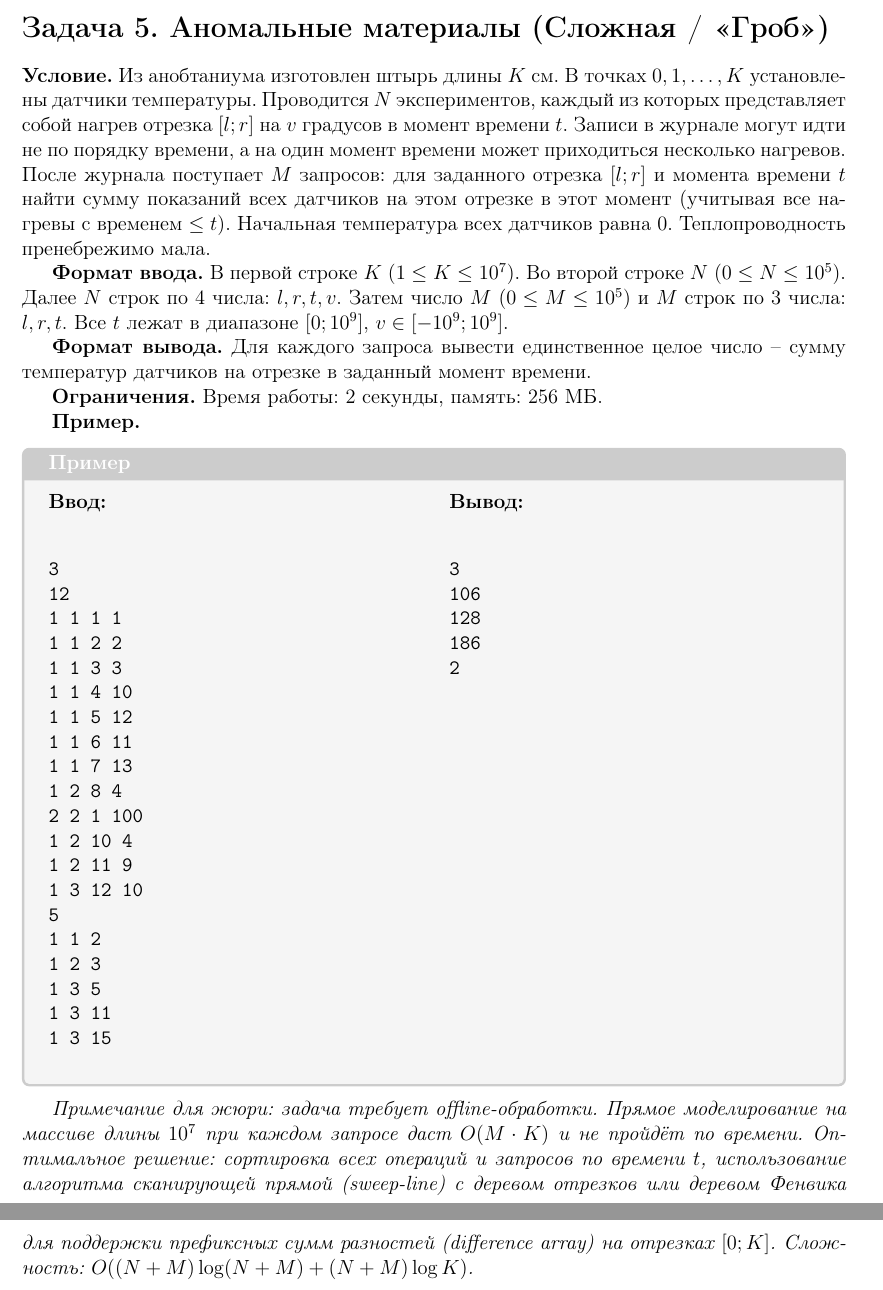
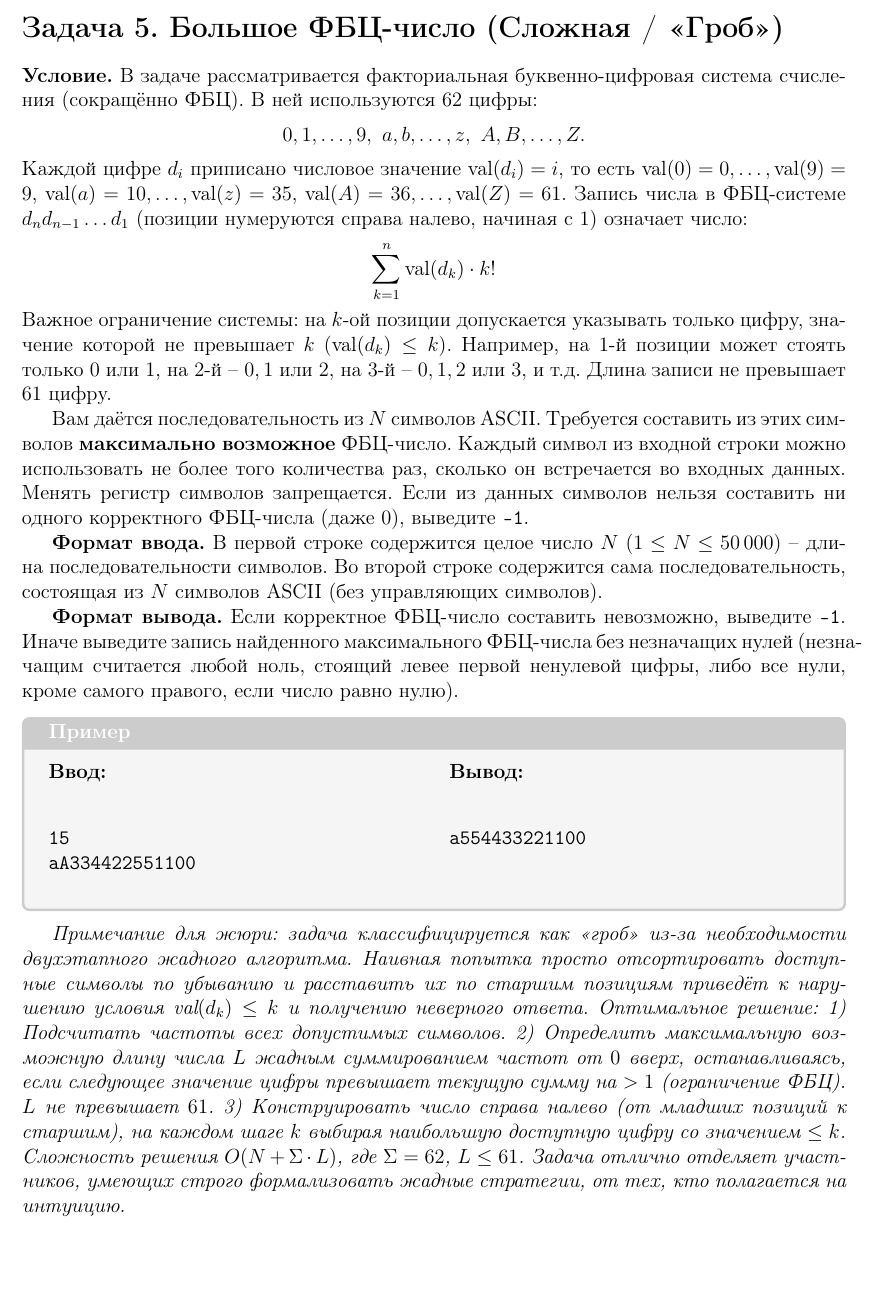
Before and after one commit to ViktorEjik/olimp, a LaTeX document (main.tex, which reads task_5/task5.tex): two parts of pages 7 and 8 of 8 before the commit and part of page 7 of 7 after it, the two joined at a grey line, cut so that both start at the same text. Compiled offline with pdfLaTeX.

Commit message:
fix task 5

```diff
--- a/task_5/task5.tex
+++ b/task_5/task5.tex
@@ -1,50 +1,36 @@
-\section*{Задача 5. Аномальные материалы (Сложная / «Гроб»)}
-\textbf{Условие.} Из анобтаниума изготовлен штырь длины $K$ см. В точках $0, 1, \dots, K$ установлены датчики температуры. Проводится $N$ экспериментов, каждый из которых представляет собой нагрев отрезка $[l; r]$ на $v$ градусов в момент времени $t$. Записи в журнале могут идти не по порядку времени, а на один момент времени может приходиться несколько нагревов. После журнала поступает $M$ запросов: для заданного отрезка $[l; r]$ и момента времени $t$ найти сумму показаний всех датчиков на этом отрезке в этот момент (учитывая все нагревы с временем $\le t$). Начальная температура всех датчиков равна $0$. Теплопроводность пренебрежимо мала.
+\section*{Задача 5. Большое ФБЦ-число (Сложная / «Гроб»)}
+\textbf{Условие.} В задаче рассматривается факториальная буквенно-цифровая система счисления (сокращённо ФБЦ). В ней используются $62$ цифры:
+$$0, 1, \dots, 9,\ a, b, \dots, z,\ A, B, \dots, Z.$$
+Каждой цифре $d_i$ приписано числовое значение $\text{val}(d_i) = i$, то есть $\text{val}(0)=0, \dots, \text{val}(9)=9$, $\text{val}(a)=10, \dots, \text{val}(z)=35$, $\text{val}(A)=36, \dots, \text{val}(Z)=61$.
+Запись числа в ФБЦ-системе $d_n d_{n-1} \dots d_1$ (позиции нумеруются справа налево, начиная с $1$) означает число:
+$$ \sum_{k=1}^{n} \text{val}(d_k) \cdot k! $$
+Важное ограничение системы: на $k$-ой позиции допускается указывать только цифру, значение которой не превышает $k$ ($\text{val}(d_k) \le k$). Например, на $1$-й позиции может стоять только $0$ или $1$, на $2$-й -- $0, 1$ или $2$, на $3$-й -- $0, 1, 2$ или $3$, и т.д. Длина записи не превышает $61$ цифру.
 
-\textbf{Формат ввода.} В первой строке $K$ ($1 \le K \le 10^7$). Во второй строке $N$ ($0 \le N \le 10^5$). Далее $N$ строк по 4 числа: $l, r, t, v$. Затем число $M$ ($0 \le M \le 10^5$) и $M$ строк по 3 числа: $l, r, t$. Все $t$ лежат в диапазоне $[0; 10^9]$, $v \in [-10^9; 10^9]$.
+Вам даётся последовательность из $N$ символов ASCII. Требуется составить из этих символов \textbf{максимально возможное} ФБЦ-число. Каждый символ из входной строки можно использовать не более того количества раз, сколько он встречается во входных данных. Менять регистр символов запрещается. Если из данных символов нельзя составить ни одного корректного ФБЦ-числа (даже $0$), выведите \texttt{-1}.
 
-\textbf{Формат вывода.} Для каждого запроса вывести единственное целое число -- сумму температур датчиков на отрезке в заданный момент времени.
+\textbf{Формат ввода.} В первой строке содержится целое число $N$ ($1 \le N \le 50\,000$) -- длина последовательности символов. Во второй строке содержится сама последовательность, состоящая из $N$ символов ASCII (без управляющих символов).
 
-\textbf{Ограничения.} Время работы: 2 секунды, память: 256 МБ.
+\textbf{Формат вывода.} Если корректное ФБЦ-число составить невозможно, выведите \texttt{-1}. Иначе выведите запись найденного максимального ФБЦ-числа без незначащих нулей (незначащим считается любой ноль, стоящий левее первой ненулевой цифры, либо все нули, кроме самого правого, если число равно нулю).
 
-\textbf{Пример.}
 \begin{examplebox}
   \begin{minipage}[t]{0.48\linewidth}
     \textbf{Ввод:}\\
     \begin{verbatim}
-3
-12
-1 1 1 1
-1 1 2 2
-1 1 3 3
-1 1 4 10
-1 1 5 12
-1 1 6 11
-1 1 7 13
-1 2 8 4
-2 2 1 100
-1 2 10 4
-1 2 11 9
-1 3 12 10
-5
-1 1 2
-1 2 3
-1 3 5
-1 3 11
-1 3 15
+15
+aA334422551100
     \end{verbatim}
   \end{minipage}%
   \hfill%
   \begin{minipage}[t]{0.48\linewidth}
     \textbf{Вывод:}\\
     \begin{verbatim}
-3
-106
-128
-186
-2
+a554433221100
     \end{verbatim}
   \end{minipage}
 \end{examplebox}
 
-\textit{Примечание для жюри: задача требует offline-обработки. Прямое моделирование на массиве длины $10^7$ при каждом запросе даст $O(M \cdot K)$ и не пройдёт по времени. Оптимальное решение: сортировка всех операций и запросов по времени $t$, использование алгоритма сканирующей прямой (sweep-line) с деревом отрезков или деревом Фенвика для поддержки префиксных сумм разностей (difference array) на отрезках $[0; K]$. Сложность: $O((N+M) \log (N+M) + (N+M) \log K)$.}
+\textit{Примечание для жюри: задача классифицируется как «гроб» из-за необходимости двухэтапного жадного алгоритма. Наивная попытка просто отсортировать доступные символы по убыванию и расставить их по старшим позициям приведёт к нарушению условия $\text{val}(d_k) \le k$ и получению неверного ответа. Оптимальное решение:
+1) Подсчитать частоты всех допустимых символов.
+2) Определить максимальную возможную длину числа $L$ жадным суммированием частот от $0$ вверх, останавливаясь, если следующее значение цифры превышает текущую сумму на $>1$ (ограничение ФБЦ). $L$ не превышает $61$.
+3) Конструировать число справа налево (от младших позиций к старшим), на каждом шаге $k$ выбирая наибольшую доступную цифру со значением $\le k$.
+Сложность решения $O(N + \Sigma \cdot L)$, где $\Sigma = 62$, $L \le 61$. Задача отлично отделяет участников, умеющих строго формализовать жадные стратегии, от тех, кто полагается на интуицию.}
```
Also changed, not shown: main.pdf.
